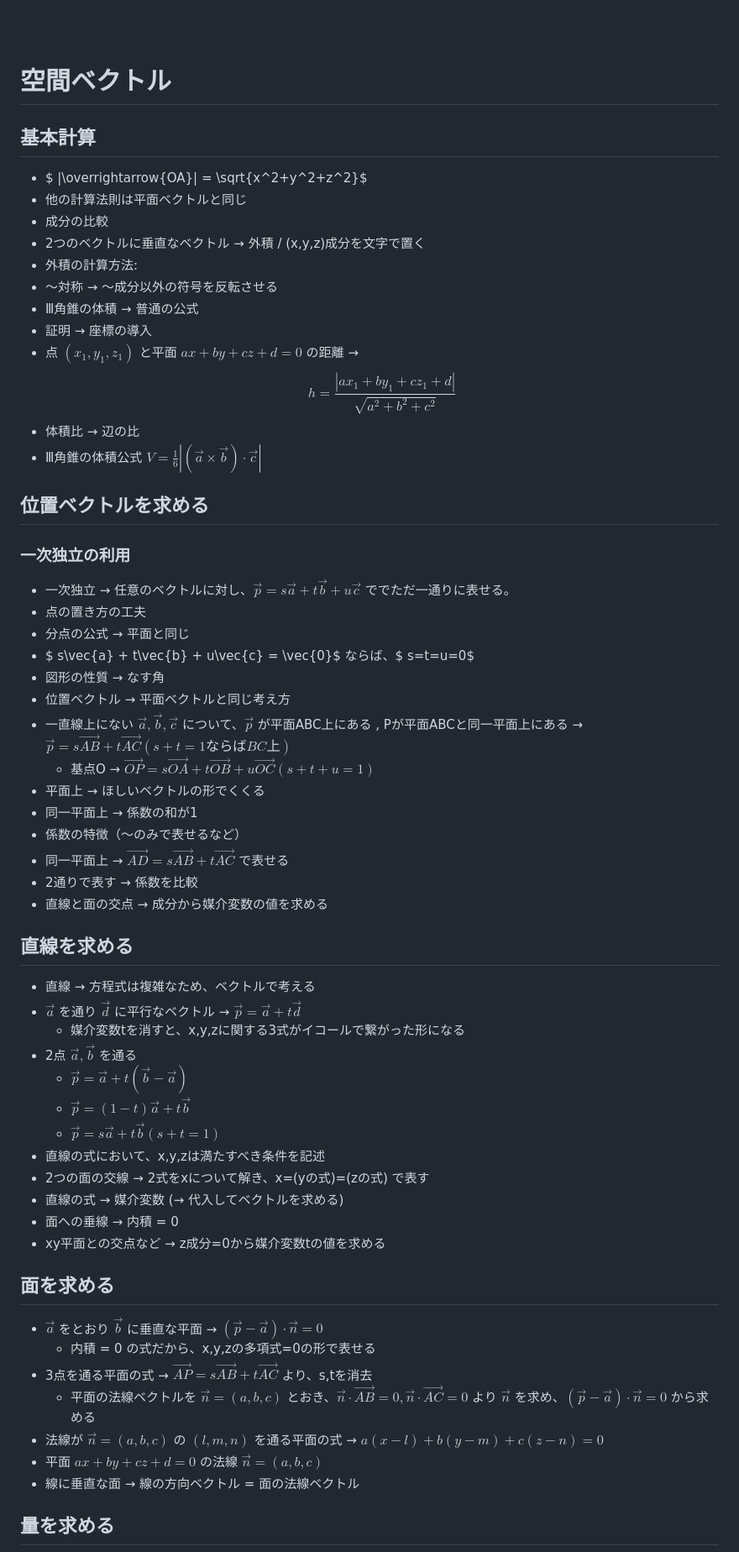
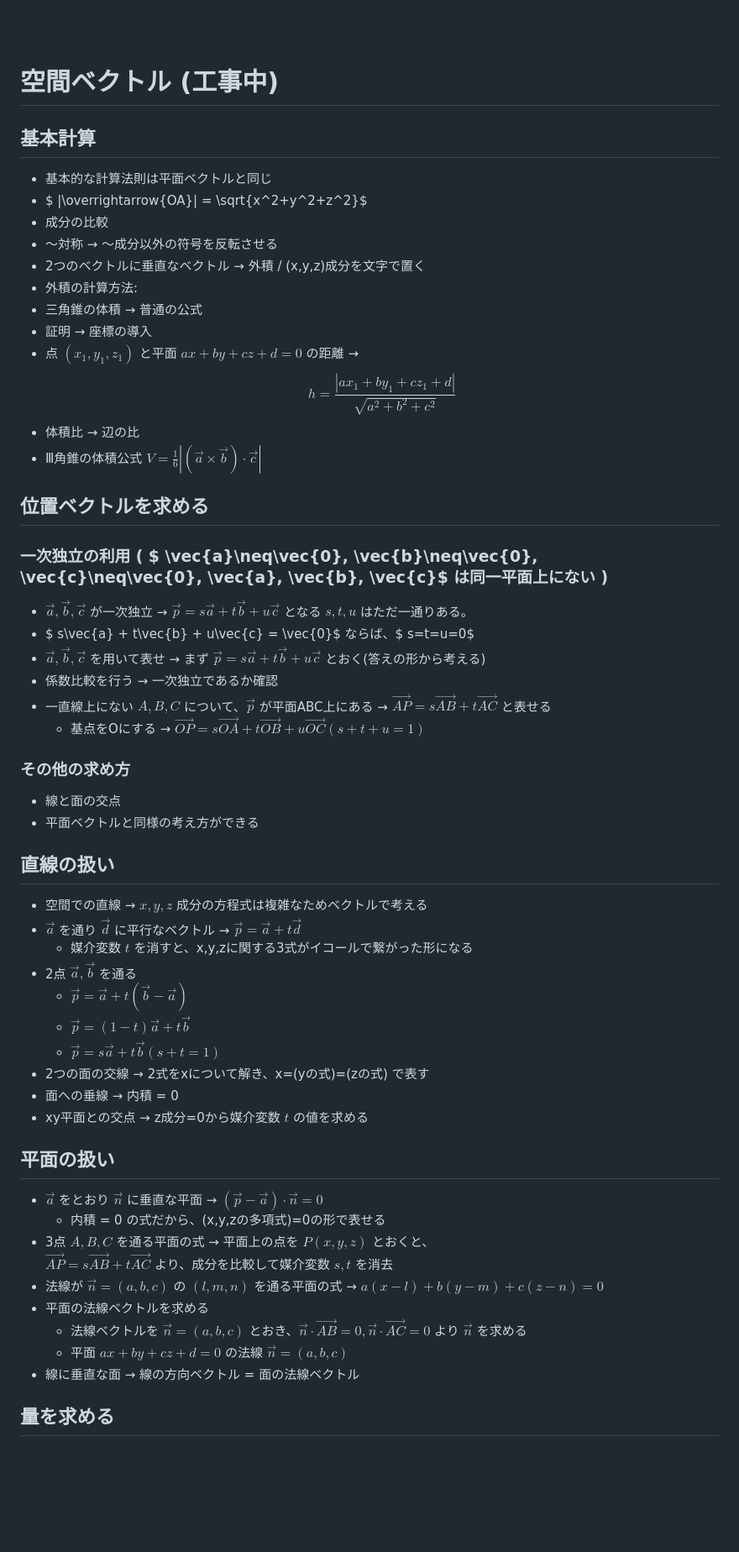
Before and after one commit to maguronoosushi0807/MD26, a Markdown page: math/数学C.md, the part around one of its changes. Shown at 84% size. Drawn GitHub-style; blank space fills up the shorter version.

```diff
--- a/math/数学C.md
+++ b/math/数学C.md
@@ -137,58 +137,53 @@
   <br>
   <br>
 
-# 空間ベクトル
+# 空間ベクトル (工事中)
 ## 基本計算
+- 基本的な計算法則は平面ベクトルと同じ
 - $ |\overrightarrow{OA}| = \sqrt{x^2+y^2+z^2}$
-- 他の計算法則は平面ベクトルと同じ
 - 成分の比較
+- ～対称 → ～成分以外の符号を反転させる
 - 2つのベクトルに垂直なベクトル → 外積 / (x,y,z)成分を文字で置く
 - 外積の計算方法:
-- ～対称 → ～成分以外の符号を反転させる
-- Ⅲ角錐の体積 → 普通の公式
+- 三角錐の体積 → 普通の公式
 - 証明 → 座標の導入
 - 点 $(x_1, y_1, z_1)$ と平面 $ax+by+cz+d=0$ の距離 → $$ h = \frac{|ax_1+by_1+cz_1+d|}{\sqrt{a^2+b^2+c^2}} $$
 - 体積比 → 辺の比
 - Ⅲ角錐の体積公式 $V = \frac{1}{6}|(\vec{a}\times\vec{b})\cdot\vec{c}|$
 
 ## 位置ベクトルを求める
-###  一次独立の利用
-- 一次独立 → 任意のベクトルに対し、$\vec{p} = s\vec{a} + t\vec{b} + u\vec{c}$ ででただ一通りに表せる。
-- 点の置き方の工夫
-- 分点の公式 → 平面と同じ
+###  一次独立の利用 ( $ \vec{a}\neq\vec{0}, \vec{b}\neq\vec{0}, \vec{c}\neq\vec{0}, \vec{a}, \vec{b}, \vec{c}$ は同一平面上にない )
+- $\vec{a}, \vec{b}, \vec{c}$ が一次独立 → $\vec{p} = s\vec{a} + t\vec{b} + u\vec{c}$ となる $s,t, u$ はただ一通りある。
 - $ s\vec{a} + t\vec{b} + u\vec{c} = \vec{0}$ ならば、$ s=t=u=0$
-- 図形の性質 → なす角
-- 位置ベクトル → 平面ベクトルと同じ考え方
-- 一直線上にない $\vec{a}, \vec{b}, \vec{c}$ について、$\vec{p}$ が平面ABC上にある , Pが平面ABCと同一平面上にある → $\vec{p} = s\overrightarrow{AB} + t\overrightarrow{AC} 　(s+t=1ならばBC上)$
-  - 基点O → $\overrightarrow{OP} = s\overrightarrow{OA} + t\overrightarrow{OB} + u\overrightarrow{OC} 　(s+t+u = 1)$
-- 平面上 → ほしいベクトルの形でくくる
-- 同一平面上 → 係数の和が1
-- 係数の特徴（～のみで表せるなど）
-- 同一平面上 → $\overrightarrow{AD} = s\overrightarrow{AB} + t\overrightarrow{AC}$ で表せる
-- 2通りで表す → 係数を比較
-- 直線と面の交点 → 成分から媒介変数の値を求める
+- $\vec{a}, \vec{b}, \vec{c}$ を用いて表せ → まず $\vec{p} = s\vec{a} + t\vec{b} + u\vec{c}$ とおく(答えの形から考える)
+- 係数比較を行う → 一次独立であるか確認
+- 一直線上にない $A, B, C$ について、$\vec{p}$ が平面ABC上にある → $\overrightarrow{AP} = s\overrightarrow{AB} + t\overrightarrow{AC}$ と表せる
+  - 基点をOにする → $\overrightarrow{OP} = s\overrightarrow{OA} + t\overrightarrow{OB} + u\overrightarrow{OC} 　(s+t+u = 1)$
 
-## 直線を求める
-- 直線 → 方程式は複雑なため、ベクトルで考える
+### その他の求め方
+- 線と面の交点
+- 平面ベクトルと同様の考え方ができる
+
+## 直線の扱い
+- 空間での直線 → $x,y,z$ 成分の方程式は複雑なためベクトルで考える
 - $\vec{a}$ を通り $\vec{d}$ に平行なベクトル → $\vec{p} = \vec{a} + t\vec{d}$
-  - 媒介変数tを消すと、x,y,zに関する3式がイコールで繋がった形になる
+  - 媒介変数 $t$ を消すと、x,y,zに関する3式がイコールで繋がった形になる
 - 2点 $\vec{a}, \vec{b}$ を通る
   - $\vec{p} = \vec{a} + t(\vec{b} - \vec{a})$
   - $\vec{p} = (1-t)\vec{a} + t\vec{b}$
   - $\vec{p} = s\vec{a} + t\vec{b} 　(s+t=1)$
-- 直線の式において、x,y,zは満たすべき条件を記述
 - 2つの面の交線 → 2式をxについて解き、x=(yの式)=(zの式) で表す
-- 直線の式 → 媒介変数 (→ 代入してベクトルを求める)
 - 面への垂線 → 内積 = 0
-- xy平面との交点など → z成分=0から媒介変数tの値を求める
+- xy平面との交点 → z成分=0から媒介変数 $t$ の値を求める
 
-## 面を求める
-- $\vec{a}$ をとおり $\vec{b}$ に垂直な平面 → $(\vec{p}-\vec{a})\cdot\vec{n} = 0$
-  - 内積 = 0 の式だから、x,y,zの多項式=0の形で表せる
-- 3点を通る平面の式 → $\overrightarrow{AP} = s\overrightarrow{AB} + t\overrightarrow{AC}$ より、s,tを消去
-  - 平面の法線ベクトルを $\vec{n} = (a,b,c)$ とおき、$\vec{n}\cdot\overrightarrow{AB} = 0, \vec{n}\cdot\overrightarrow{AC} = 0$ より $\vec{n}$ を求め、$(\vec{p}-\vec{a})\cdot\vec{n} = 0$ から求める
+## 平面の扱い
+- $\vec{a}$ をとおり $\vec{n}$ に垂直な平面 → $(\vec{p}-\vec{a})\cdot\vec{n} = 0$
+  - 内積 = 0 の式だから、(x,y,zの多項式)=0の形で表せる
+- 3点 $A, B, C$ を通る平面の式 → 平面上の点を $P(x,y,z)$ とおくと、<br> $\overrightarrow{AP} = s\overrightarrow{AB} + t\overrightarrow{AC}$ より、成分を比較して媒介変数 $s,t$ を消去
 - 法線が $\vec{n} = (a,b,c)$ の $(l,m,n)$ を通る平面の式 → $a(x-l)+b(y-m)+c(z-n) = 0$
-- 平面 $ax+by+cz+d = 0$ の法線 $\vec{n} = (a,b,c)$
+- 平面の法線ベクトルを求める
+  - 法線ベクトルを $\vec{n} = (a,b,c)$ とおき、$\vec{n}\cdot\overrightarrow{AB} = 0, \vec{n}\cdot\overrightarrow{AC} = 0$ より $\vec{n}$ を求める
+  - 平面 $ax+by+cz+d = 0$ の法線 $\vec{n} = (a,b,c)$
 - 線に垂直な面 → 線の方向ベクトル = 面の法線ベクトル
 
 ## 量を求める
```
Also changed, not shown: other parts of math/数学C.md (+3 -2 lines).
